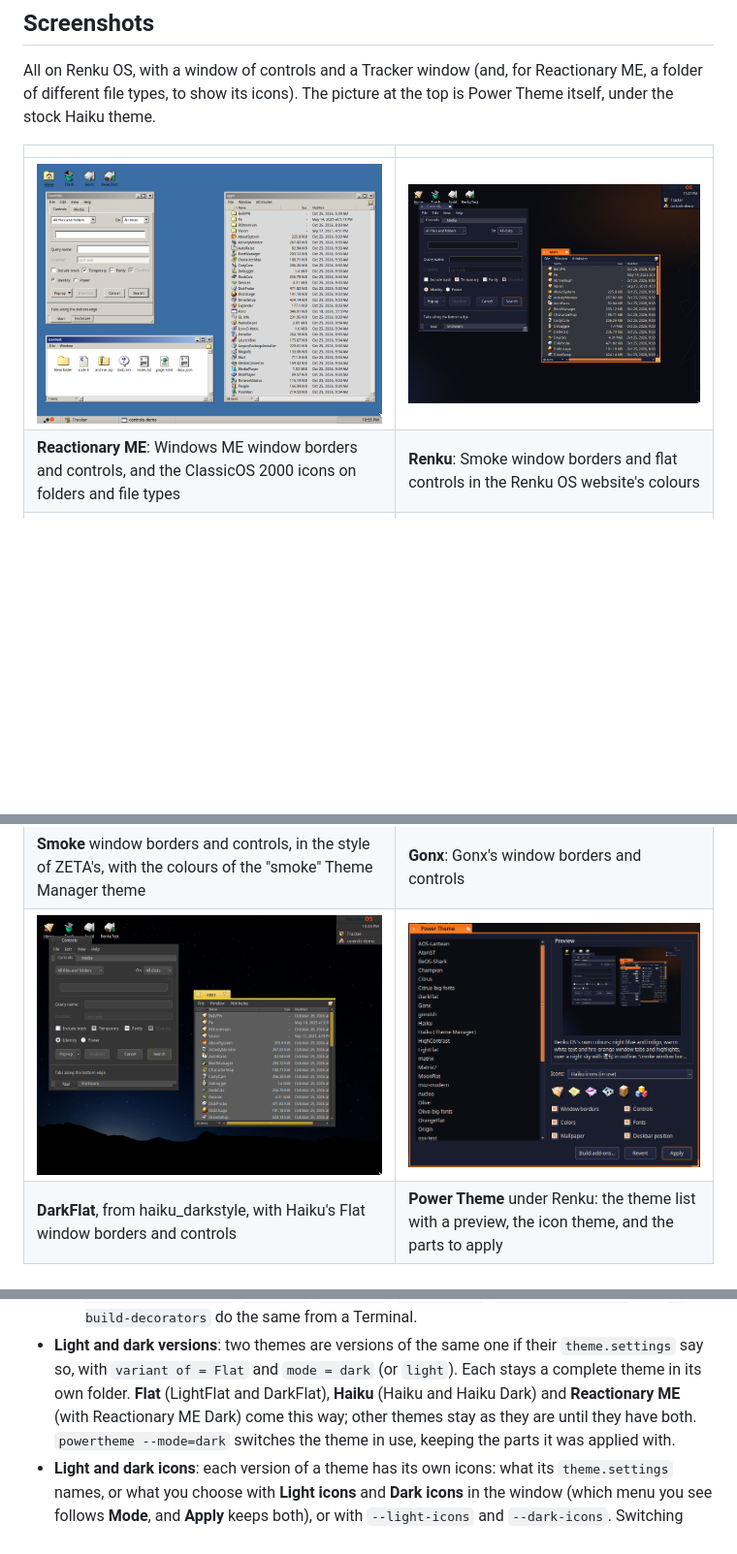
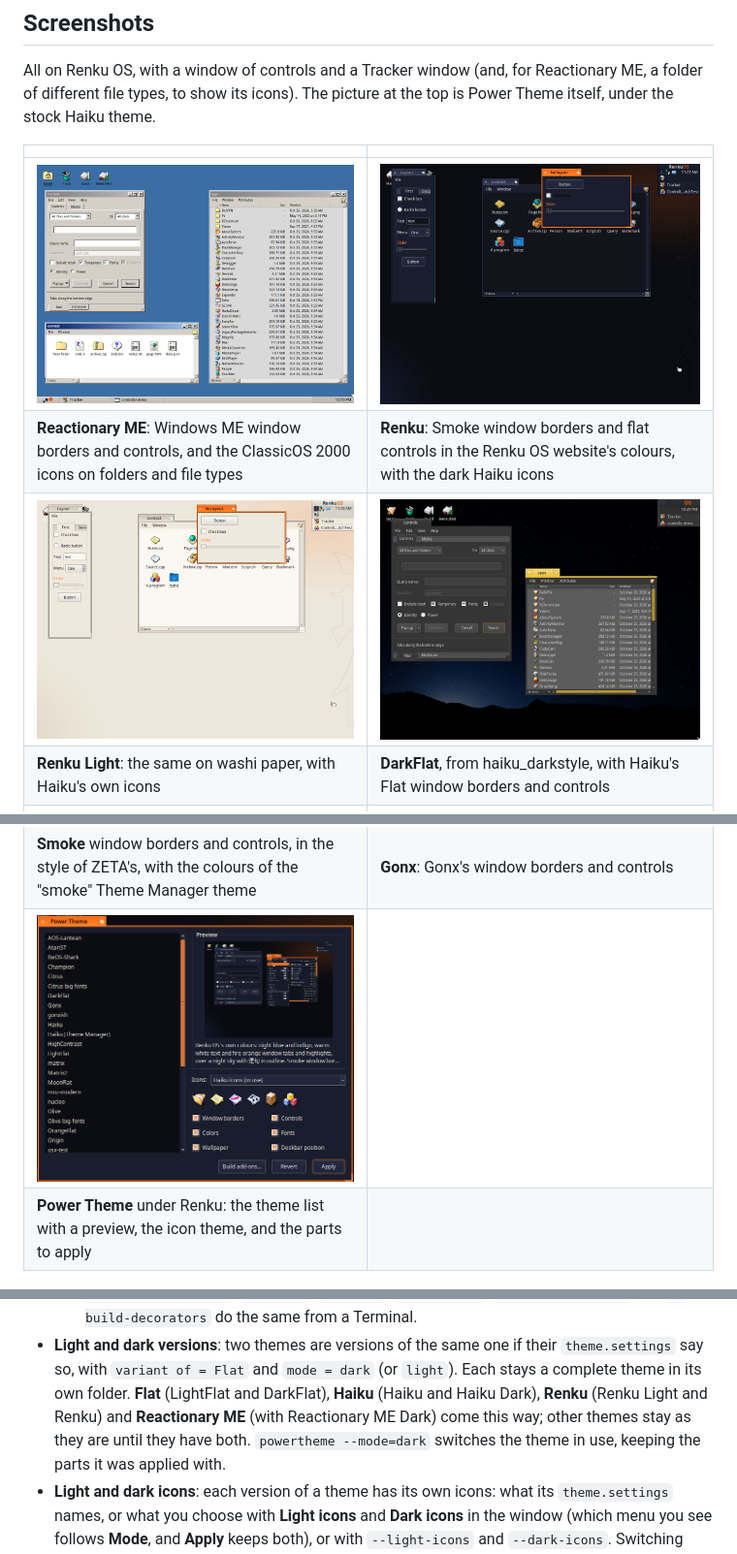
Before and after one commit to idumych/power-theme, a Markdown page: README.md, 3 parts joined by grey strips. Shown at 97% size. GitHub-like rendering; pictures changed too: docs/screenshots/renku-light.png (added), docs/screenshots/renku.png; blank space fills up the shorter version.

```diff
--- a/README.md
+++ b/README.md
@@ -79,11 +80,13 @@ picture at the top is Power Theme itself, under the stock Haiku theme.
 | | |
 |---|---|
 | ![Reactionary ME](docs/screenshots/reactionary-me.png) | ![Renku](docs/screenshots/renku.png) |
-| **Reactionary ME**: Windows ME window borders and controls, and the ClassicOS 2000 icons on folders and file types | **Renku**: Smoke window borders and flat controls in the Renku OS website's colours |
+| **Reactionary ME**: Windows ME window borders and controls, and the ClassicOS 2000 icons on folders and file types | **Renku**: Smoke window borders and flat controls in the Renku OS website's colours, with the dark Haiku icons |
+| ![Renku Light](docs/screenshots/renku-light.png) | ![DarkFlat](docs/screenshots/darkflat.png) |
+| **Renku Light**: the same on washi paper, with Haiku's own icons | **DarkFlat**, from haiku_darkstyle, with Haiku's Flat window borders and controls |
 | ![Smoke](docs/screenshots/smoke.png) | ![Gonx](docs/screenshots/gonx.png) |
 | **Smoke** window borders and controls, in the style of ZETA's, with the colours of the "smoke" Theme Manager theme | **Gonx**: Gonx's window borders and controls |
-| ![DarkFlat](docs/screenshots/darkflat.png) | ![The Power Theme window](docs/screenshots/themes-window.png) |
-| **DarkFlat**, from haiku_darkstyle, with Haiku's Flat window borders and controls | **Power Theme** under Renku: the theme list with a preview, the icon theme, and the parts to apply |
+| ![The Power Theme window](docs/screenshots/themes-window.png) | |
+| **Power Theme** under Renku: the theme list with a preview, the icon theme, and the parts to apply | |
 
 ![Build add-ons](docs/screenshots/build-add-ons.png)
 
@@ -247,8 +250,8 @@ click **Build add-ons…** again.
 - **Light and dark versions**: two themes are versions of the same one if their
   `theme.settings` say so, with `variant of = Flat` and `mode = dark` (or
   `light`). Each stays a complete theme in its own folder. **Flat** (LightFlat
-  and DarkFlat), **Haiku** (Haiku and Haiku Dark) and **Reactionary ME**
-  (with Reactionary ME Dark) come this way; other themes stay as they are until
+  and DarkFlat), **Haiku** (Haiku and Haiku Dark), **Renku** (Renku Light and Renku)
+  and **Reactionary ME** (with Reactionary ME Dark) come this way; other themes stay as they are until
   they have both. `powertheme --mode=dark` switches the theme in use, keeping
   the parts it was applied with.
 - **Light and dark icons**: each version of a theme has its own icons: what its
```
Also changed, not shown: other parts of README.md (+2 -1 lines), 7 other files.
